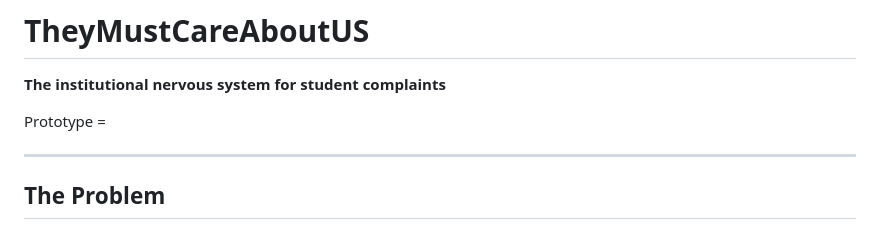
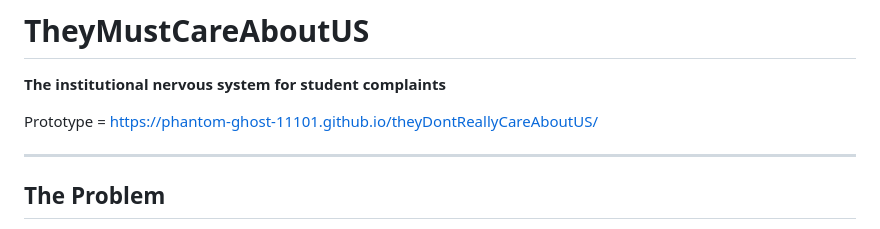
Before and after one commit to PhaNtoM-GHosT-11101/theyDontReallyCareAboutUS, a Markdown page: README.md, the part around the change. Drawn GitHub-style.

```diff
--- a/README.md
+++ b/README.md
@@ -2,7 +2,7 @@
 
 **The institutional nervous system for student complaints**
 
-Prototype =
+Prototype = https://phantom-ghost-11101.github.io/theyDontReallyCareAboutUS/
 
 ---
 
```
